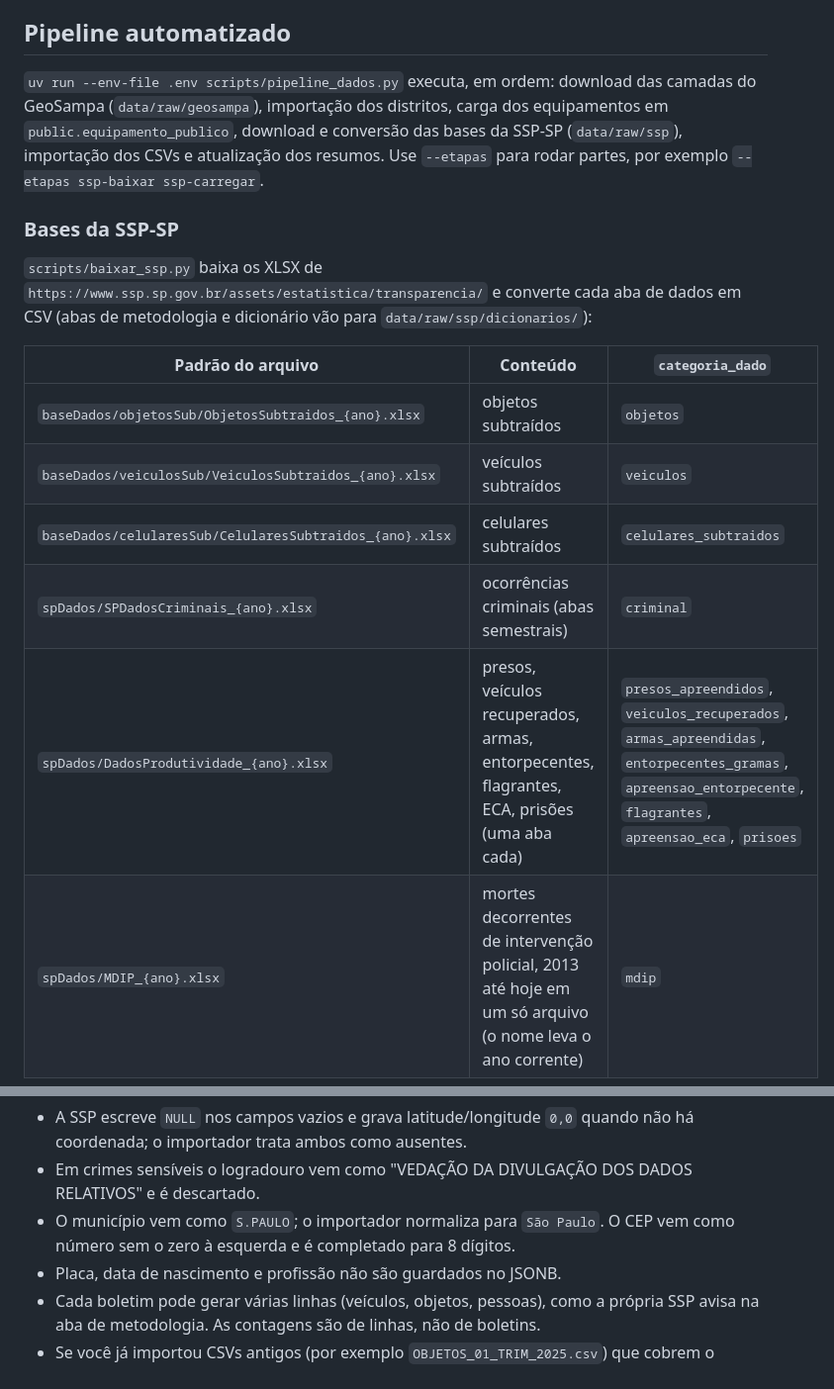
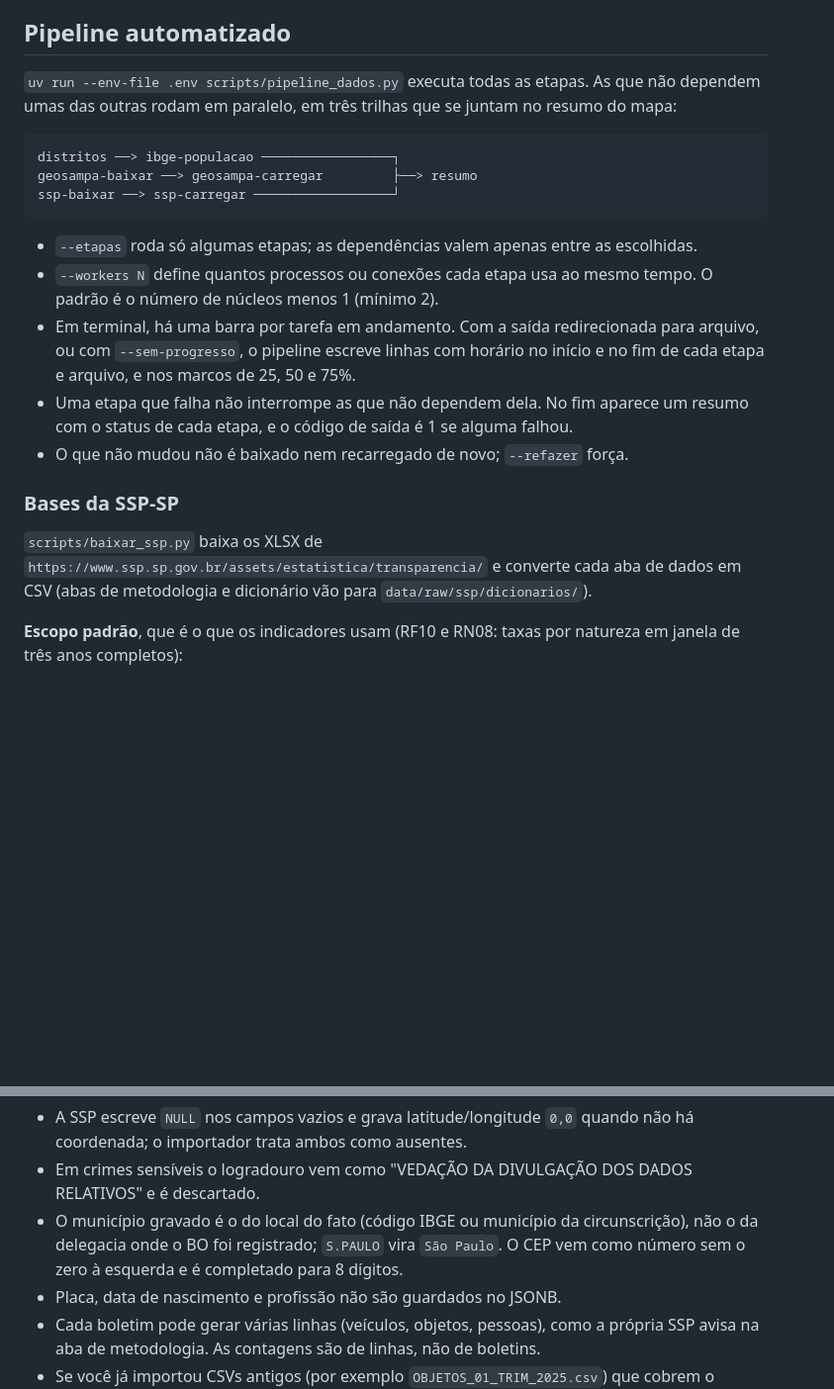
Before and after one commit to DanielaMunizSouza/pi2-indicadores-seguranca-publica, a Markdown page: data/README.md, 2 parts joined by grey strips. Shown at 99% size. Rendered like a GitHub page; blank space fills up the shorter version.

Commit message:
Document the narrower SSP scope, parallelism and progress output

````diff
--- a/data/README.md
+++ b/data/README.md
@@ -10,18 +10,23 @@ Baixe os CSVs dos períodos disponíveis e salve-os com os nomes originais na pa
 
 ## Pipeline automatizado
 
-`uv run --env-file .env scripts/pipeline_dados.py` executa, em ordem: download das camadas do GeoSampa (`data/raw/geosampa`), importação dos distritos, carga dos equipamentos em `public.equipamento_publico`, download e conversão das bases da SSP-SP (`data/raw/ssp`), importação dos CSVs e atualização dos resumos. Use `--etapas` para rodar partes, por exemplo `--etapas ssp-baixar ssp-carregar`.
+`uv run --env-file .env scripts/pipeline_dados.py` executa todas as etapas. As que não dependem umas das outras rodam em paralelo, em três trilhas que se juntam no resumo do mapa:
+
+```
+distritos ──> ibge-populacao ─────────────────┐
+geosampa-baixar ──> geosampa-carregar         ├──> resumo
+ssp-baixar ──> ssp-carregar ──────────────────┘
+```
+
+- `--etapas` roda só algumas etapas; as dependências valem apenas entre as escolhidas.
+- `--workers N` define quantos processos ou conexões cada etapa usa ao mesmo tempo. O padrão é o número de núcleos menos 1 (mínimo 2).
+- Em terminal, há uma barra por tarefa em andamento. Com a saída redirecionada para arquivo, ou com `--sem-progresso`, o pipeline escreve linhas com horário no início e no fim de cada etapa e arquivo, e nos marcos de 25, 50 e 75%.
+- Uma etapa que falha não interrompe as que não dependem dela. No fim aparece um resumo com o status de cada etapa, e o código de saída é 1 se alguma falhou.
+- O que não mudou não é baixado nem recarregado de novo; `--refazer` força.
 
 ### Bases da SSP-SP
 
-`scripts/baixar_ssp.py` baixa os XLSX de `https://www.ssp.sp.gov.br/assets/estatistica/transparencia/` e converte cada aba de dados em CSV (abas de metodologia e dicionário vão para `data/raw/ssp/dicionarios/`):
+`scripts/baixar_ssp.py` baixa os XLSX de `https://www.ssp.sp.gov.br/assets/estatistica/transparencia/` e converte cada aba de dados em CSV (abas de metodologia e dicionário vão para `data/raw/ssp/dicionarios/`).
 
-| Padrão do arquivo | Conteúdo | `categoria_dado` |
-|---|---|---|
-| `baseDados/objetosSub/ObjetosSubtraidos_{ano}.xlsx` | objetos subtraídos | `objetos` |
-| `baseDados/veiculosSub/VeiculosSubtraidos_{ano}.xlsx` | veículos subtraídos | `veiculos` |
-| `baseDados/celularesSub/CelularesSubtraidos_{ano}.xlsx` | celulares subtraídos | `celulares_subtraidos` |
-| `spDados/SPDadosCriminais_{ano}.xlsx` | ocorrências criminais (abas semestrais) | `criminal` |
-| `spDados/DadosProdutividade_{ano}.xlsx` | presos, veículos recuperados, armas, entorpecentes, flagrantes, ECA, prisões (uma aba cada) | `presos_apreendidos`, `veiculos_recuperados`, `armas_apreendidas`, `entorpecentes_gramas`, `apreensao_entorpecente`, `flagrantes`, `apreensao_eca`, `prisoes` |
-| `spDados/MDIP_{ano}.xlsx` | mortes decorrentes de intervenção policial, 2013 até hoje em um só arquivo (o nome leva o ano corrente) | `mdip` |
+**Escopo padrão**, que é o que os indicadores usam (RF10 e RN08: taxas por natureza em janela de três anos completos):
 
@@ -31,7 +51,7 @@ Cuidados com os dados:
 
 - A SSP escreve `NULL` nos campos vazios e grava latitude/longitude `0,0` quando não há coordenada; o importador trata ambos como ausentes.
 - Em crimes sensíveis o logradouro vem como "VEDAÇÃO DA DIVULGAÇÃO DOS DADOS RELATIVOS" e é descartado.
-- O município vem como `S.PAULO`; o importador normaliza para `São Paulo`. O CEP vem como número sem o zero à esquerda e é completado para 8 dígitos.
+- O município gravado é o do local do fato (código IBGE ou município da circunscrição), não o da delegacia onde o BO foi registrado; `S.PAULO` vira `São Paulo`. O CEP vem como número sem o zero à esquerda e é completado para 8 dígitos.
 - Placa, data de nascimento e profissão não são guardados no JSONB.
 - Cada boletim pode gerar várias linhas (veículos, objetos, pessoas), como a própria SSP avisa na aba de metodologia. As contagens são de linhas, não de boletins.
 - Se você já importou CSVs antigos (por exemplo `OBJETOS_01_TRIM_2025.csv`) que cobrem o mesmo período dos arquivos novos, apague os antigos do banco para não contar duas vezes: `DELETE FROM registro_ocorrencia WHERE arquivo_origem = '...'`.
````
Also changed, not shown: other parts of data/README.md (+16 -1 lines), README.md (+3 -3 lines).
